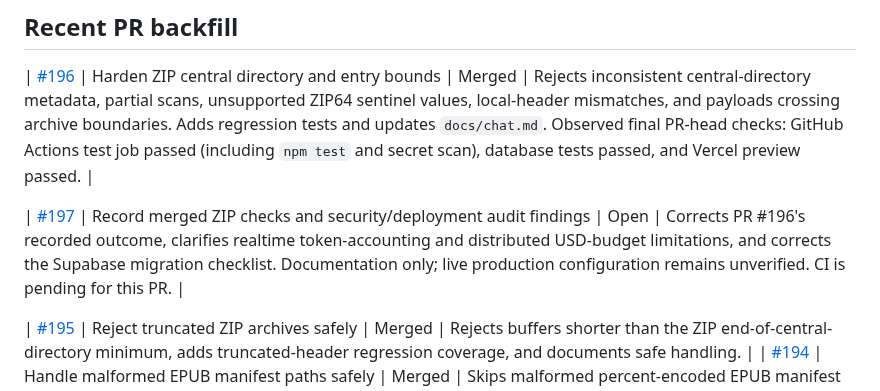
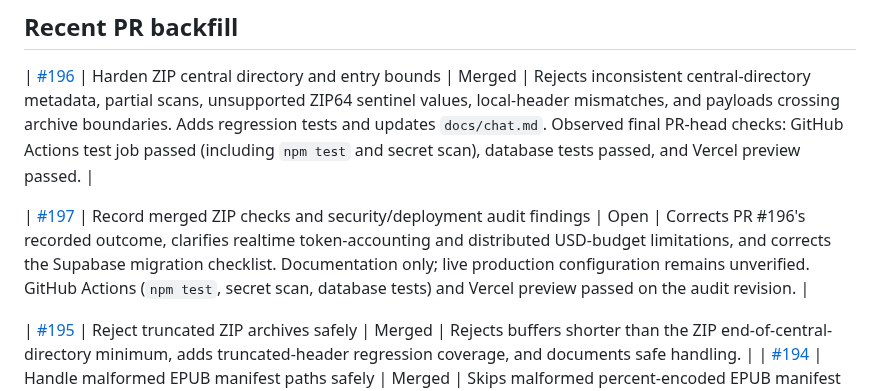
Before and after one commit to primusco20/nasrinAI, a Markdown page: docs/pr-change-log.md, the part around the change. Rendered like a GitHub page.

Commit message:
docs: record audit validation results

```diff
--- a/docs/pr-change-log.md
+++ b/docs/pr-change-log.md
@@ -17,7 +17,7 @@ For every future NasrinAI PR:
 
 | [#196](https://github.com/primusco20/nasrinAI/pull/196) | Harden ZIP central directory and entry bounds | Merged | Rejects inconsistent central-directory metadata, partial scans, unsupported ZIP64 sentinel values, local-header mismatches, and payloads crossing archive boundaries. Adds regression tests and updates `docs/chat.md`. Observed final PR-head checks: GitHub Actions test job passed (including `npm test` and secret scan), database tests passed, and Vercel preview passed. |
 
-| [#197](https://github.com/primusco20/nasrinAI/pull/197) | Record merged ZIP checks and security/deployment audit findings | Open | Corrects PR #196's recorded outcome, clarifies realtime token-accounting and distributed USD-budget limitations, and corrects the Supabase migration checklist. Documentation only; live production configuration remains unverified. CI is pending for this PR. |
+| [#197](https://github.com/primusco20/nasrinAI/pull/197) | Record merged ZIP checks and security/deployment audit findings | Open | Corrects PR #196's recorded outcome, clarifies realtime token-accounting and distributed USD-budget limitations, and corrects the Supabase migration checklist. Documentation only; live production configuration remains unverified. GitHub Actions (`npm test`, secret scan, database tests) and Vercel preview passed on the audit revision. |
 
 | [#195](https://github.com/primusco20/nasrinAI/pull/195) | Reject truncated ZIP archives safely | Merged | Rejects buffers shorter than the ZIP end-of-central-directory minimum, adds truncated-header regression coverage, and documents safe handling. |
 | [#194](https://github.com/primusco20/nasrinAI/pull/194) | Handle malformed EPUB manifest paths safely | Merged | Skips malformed percent-encoded EPUB manifest paths, adds a regression test, and documents malformed archive handling. CI passed before merge. |
```
